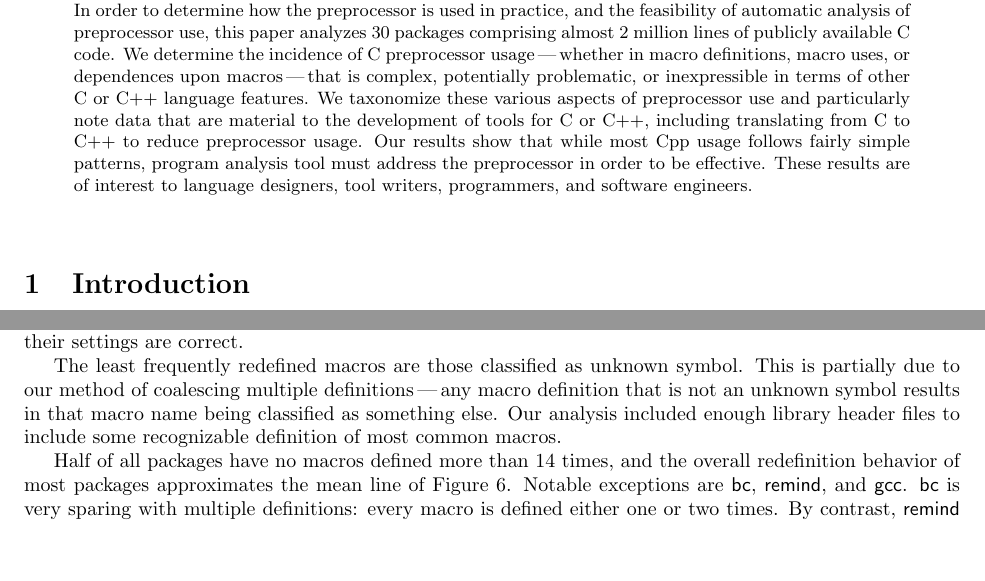
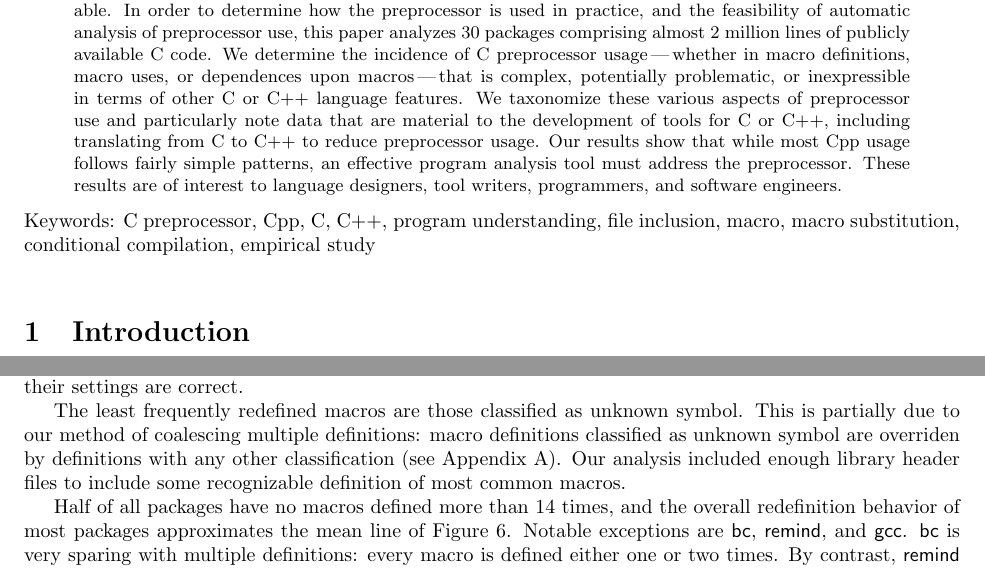
Before and after one commit to gjbadros/empirical_macros, a LaTeX paper (macros/papers/emp-use-2.tex): two parts of pages 1 and 14 of 30, joined at a grey line, cut so that both start at the same text, the shorter picture padded with empty space. Compiled offline with pdfLaTeX.

Commit message:
Slightly rewrite sentence on effective program analysis tools. Add keywords. empty directive => null directive  (that's the technical term) use reference to fig:directives-breakdown instead of the numeral "2" Slightly rewrite "non-unknown-symbol overrides unknown-symbol".

```diff
--- a/macros/papers/emp-use-2.tex
+++ b/macros/papers/emp-use-2.tex
@@ -84,11 +84,16 @@ Box 352350, Seattle, WA  98195-2350  USA \\
   various aspects of preprocessor use and particularly note data that are
   material to the development of tools for C or C++, including translating
   from C to C++ to reduce preprocessor usage.  Our results show that while
-  most Cpp usage follows fairly simple patterns, program
-  analysis tool must address the preprocessor in order to be effective.
+  most Cpp usage follows fairly simple patterns, an effective program
+  analysis tool must address the preprocessor.
   These results are of interest to language designers, tool writers,
   programmers, and software engineers.
 \end{abstract}
+
+\noindent
+Keywords: C preprocessor, Cpp, C, C++, program understanding, file
+inclusion, macro, macro substitution, conditional compilation, empirical study
+
 
 \bigskip
 
@@ -1223,12 +1228,11 @@ variant declaration styles; as such, they require a definition for each
 variety, and they are frequently redefined to ensure that their settings
 are correct.
 
-%% here's my try at what you're getting at --12/11/97 gjb
-
 The least frequently redefined macros are those classified as unknown
 symbol.  This is partially due to our method of coalescing multiple
-definitions\,---\,any macro definition that is not an unknown symbol
-results in that macro name being classified as something else.  Our
+definitions:  macro definitions classified as unknown symbol are overriden
+by definitions with any other classification (see
+Appendix~\ref{app:category-lub}).  Our
 analysis included enough library header files to include some
 recognizable definition of most common macros.
 
```
Also changed, not shown: macros/papers/emp-use-2.tex (8 more changed lines).
